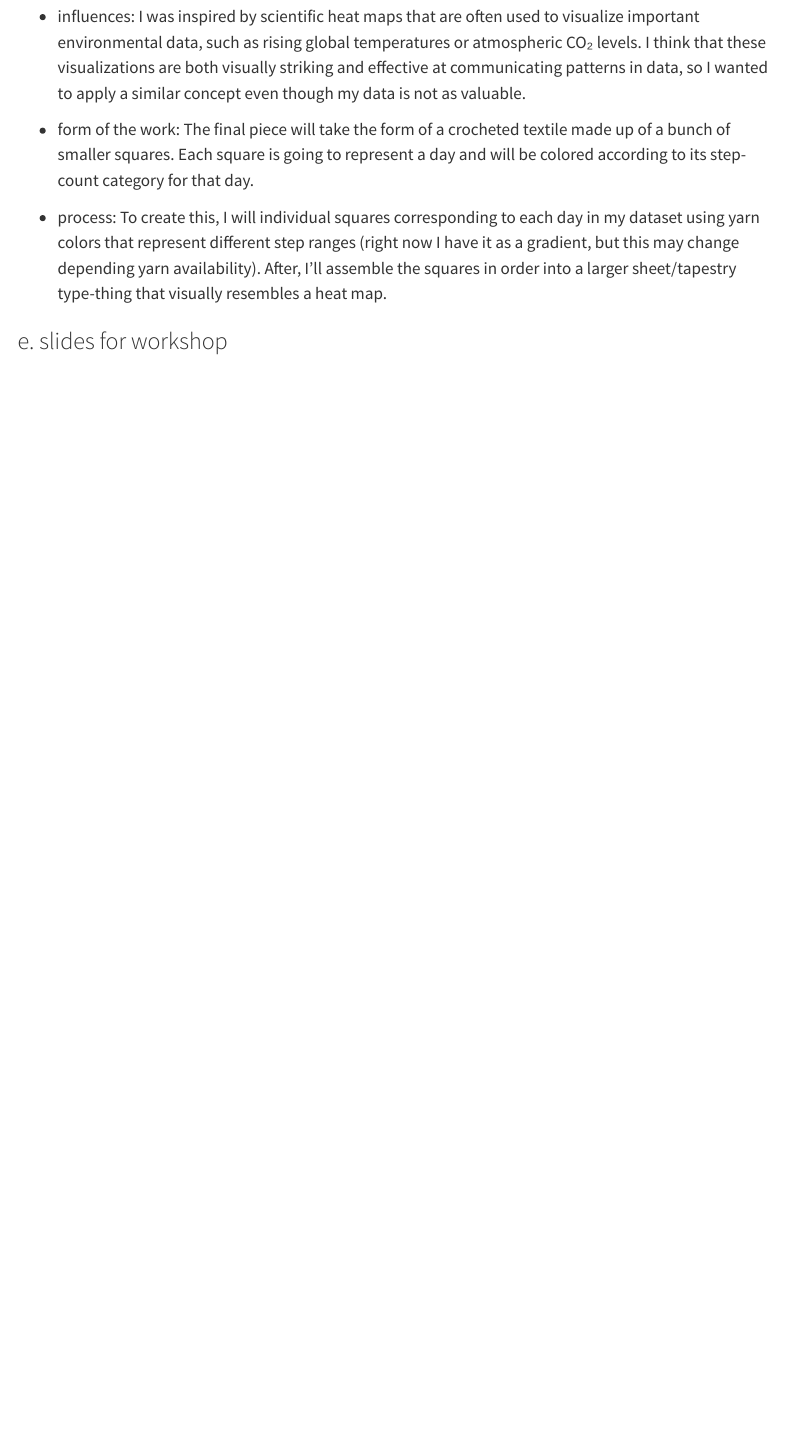
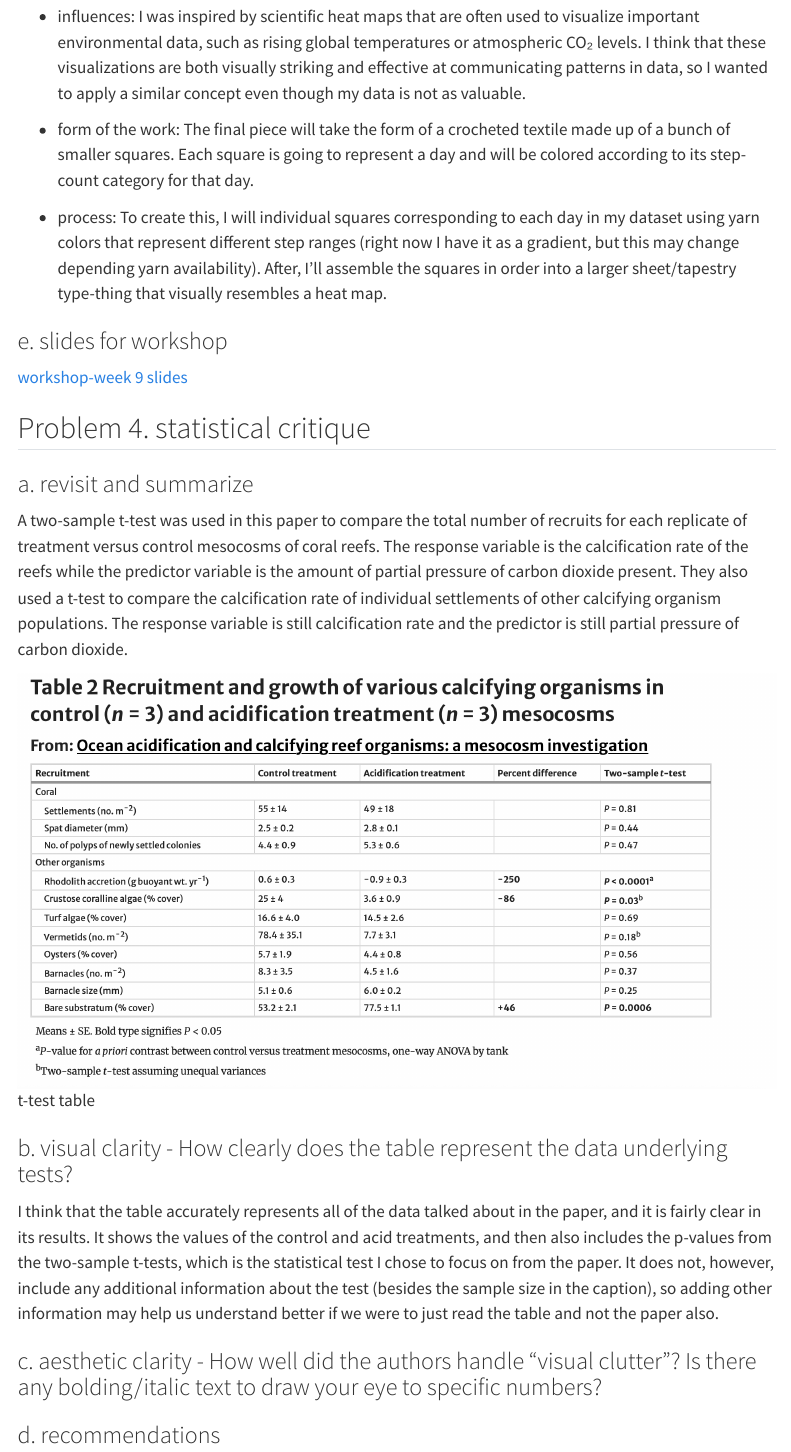
Before and after one commit to valeriafierros/ENVS-193DS_homework-03, a Quarto document (code/envs193ds-homeowrk-03.qmd): the page in a window 1100 px wide, from 10010 px down. Rendered offline with R 4.5, knitr and Pandoc in place of Quarto, with nearby package versions; menus at the side of the page are left out; long lines of code are wrapped.

Commit message:
inserting table and working on problem 4

```diff
--- a/code/envs193ds-homeowrk-03.qmd
+++ b/code/envs193ds-homeowrk-03.qmd
@@ -240,3 +240,20 @@ I think that an effective affective visualization could be a heatmap of daily st
   To create this, I will individual squares corresponding to each day in my dataset using yarn colors that represent different step ranges (right now I have it as a gradient, but this may change depending yarn availability). After, I'll assemble the squares in order into a larger sheet/tapestry type-thing that visually resembles a heat map.
 
 ### e. slides for workshop
+[workshop-week 9 slides](https://docs.google.com/presentation/d/1RVhm2DgvGjEUGyMO99HyHclAD-wtaLrD6JKy1wb01kQ/edit?slide=id.p#slide=id.p)
+
+## Problem 4. statistical critique
+
+### a. revisit and summarize
+A two-sample t-test was used in this paper to compare the total number of recruits for each replicate of treatment versus control mesocosms of coral reefs. The response variable is the calcification rate of the reefs while the predictor variable is the amount of partial pressure of carbon dioxide present. They also used a t-test to compare the calcification rate of individual settlements of other calcifying organism populations. The response variable is still calcification rate and the predictor is still partial pressure of carbon dioxide.
+
+![t-test table](../table.png)
+
+### b. visual clarity - How clearly does the table represent the data underlying tests?
+I think that the table accurately represents all of the data talked about in the paper, and it is fairly clear in its results. It shows the values of the control and acid treatments, and then also includes the p-values from the two-sample t-tests, which is the statistical test I chose to focus on from the paper. It does not, however, include any additional information about the test (besides the sample size in the caption), so adding other information may help us understand better if we were to just read the table and not the paper also.
+
+
+### c. aesthetic clarity - How well did the authors handle “visual clutter”? Is there any bolding/italic text to draw your eye to specific numbers?
+
+
+### d. recommendations
```
Also changed, not shown: README.md, table.png (added), 1 other file.
